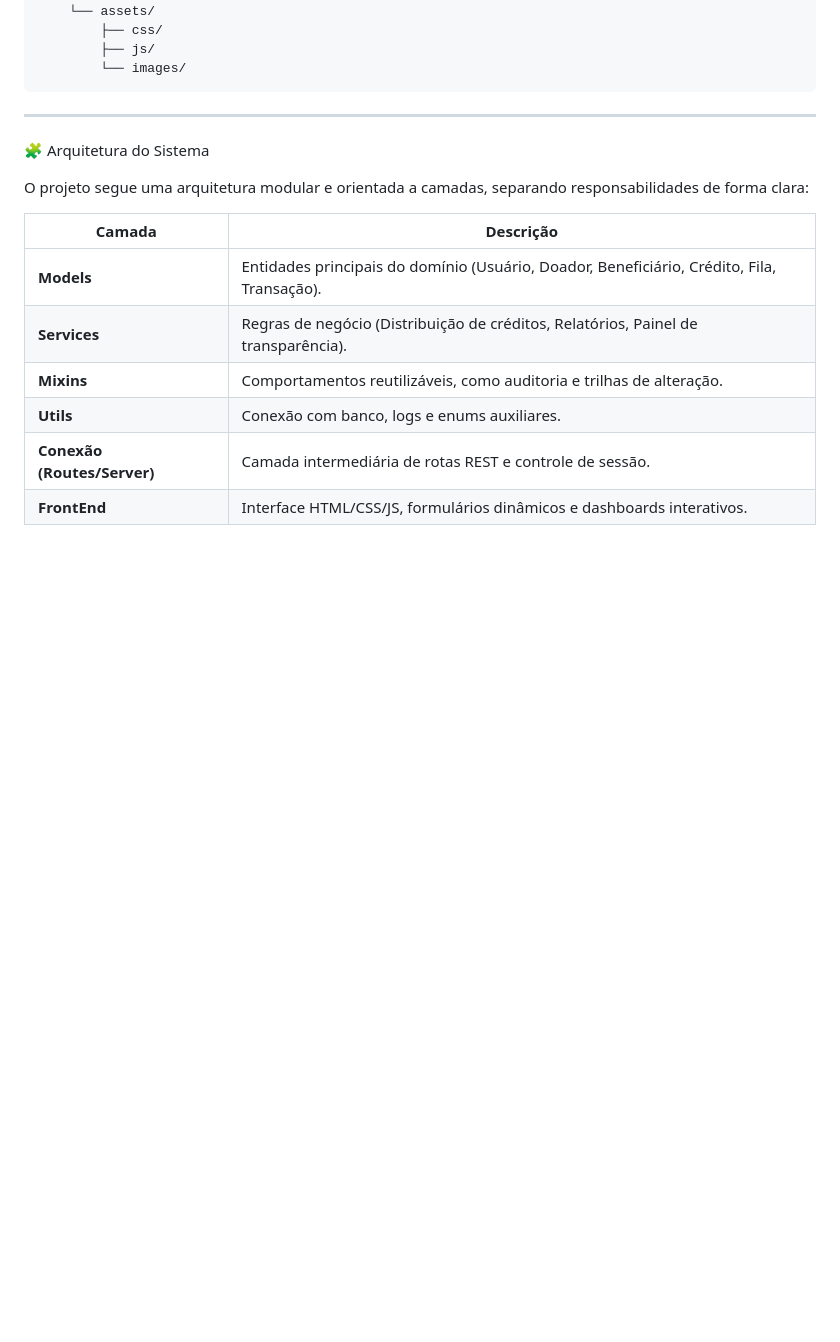
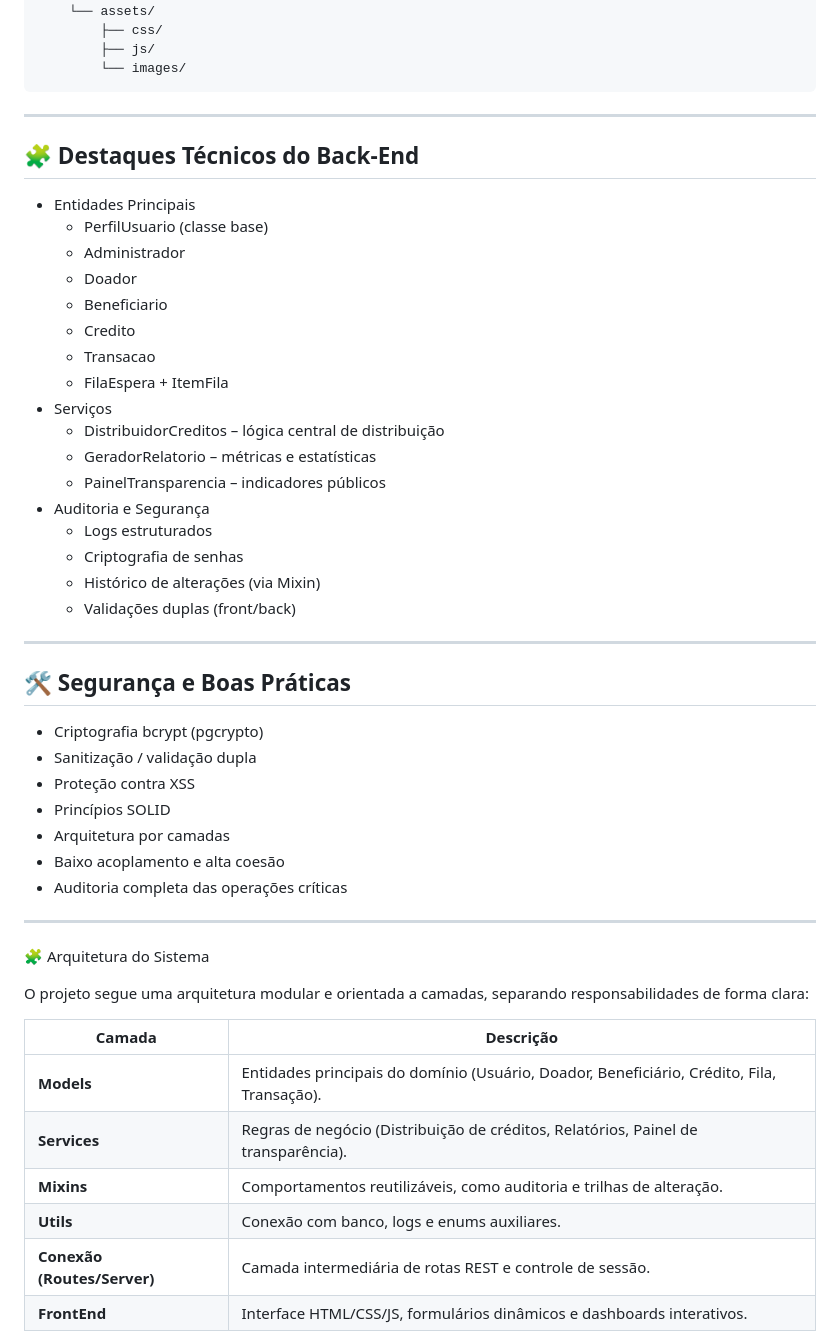
Before and after one commit to oRodolfo/Energia-Para-Todos, a Markdown page: README.md, the part around the change printed below. Rendered like a GitHub page; blank space fills up the shorter version.

````diff
--- a/README.md
+++ b/README.md
@@ -145,6 +195,38 @@ ProjetoPiEnergia/
         └── images/
 ```
 ---
+
+## 🧩 Destaques Técnicos do Back-End
+- Entidades Principais
+  - PerfilUsuario (classe base)
+  - Administrador
+  - Doador
+  - Beneficiario
+  - Credito
+  - Transacao
+  - FilaEspera + ItemFila
+- Serviços
+  - DistribuidorCreditos – lógica central de distribuição
+  - GeradorRelatorio – métricas e estatísticas
+  - PainelTransparencia – indicadores públicos
+- Auditoria e Segurança
+  - Logs estruturados
+  - Criptografia de senhas
+  - Histórico de alterações (via Mixin)
+  - Validações duplas (front/back)
+
+---
+
+## 🛠️ Segurança e Boas Práticas
+- Criptografia bcrypt (pgcrypto)
+- Sanitização / validação dupla
+- Proteção contra XSS
+- Princípios SOLID
+- Arquitetura por camadas
+- Baixo acoplamento e alta coesão
+- Auditoria completa das operações críticas
+
+---
 🧩 Arquitetura do Sistema
 
 O projeto segue uma arquitetura modular e orientada a camadas, separando responsabilidades de forma clara:
````
Also changed, not shown: other parts of README.md (+66 -16 lines).
